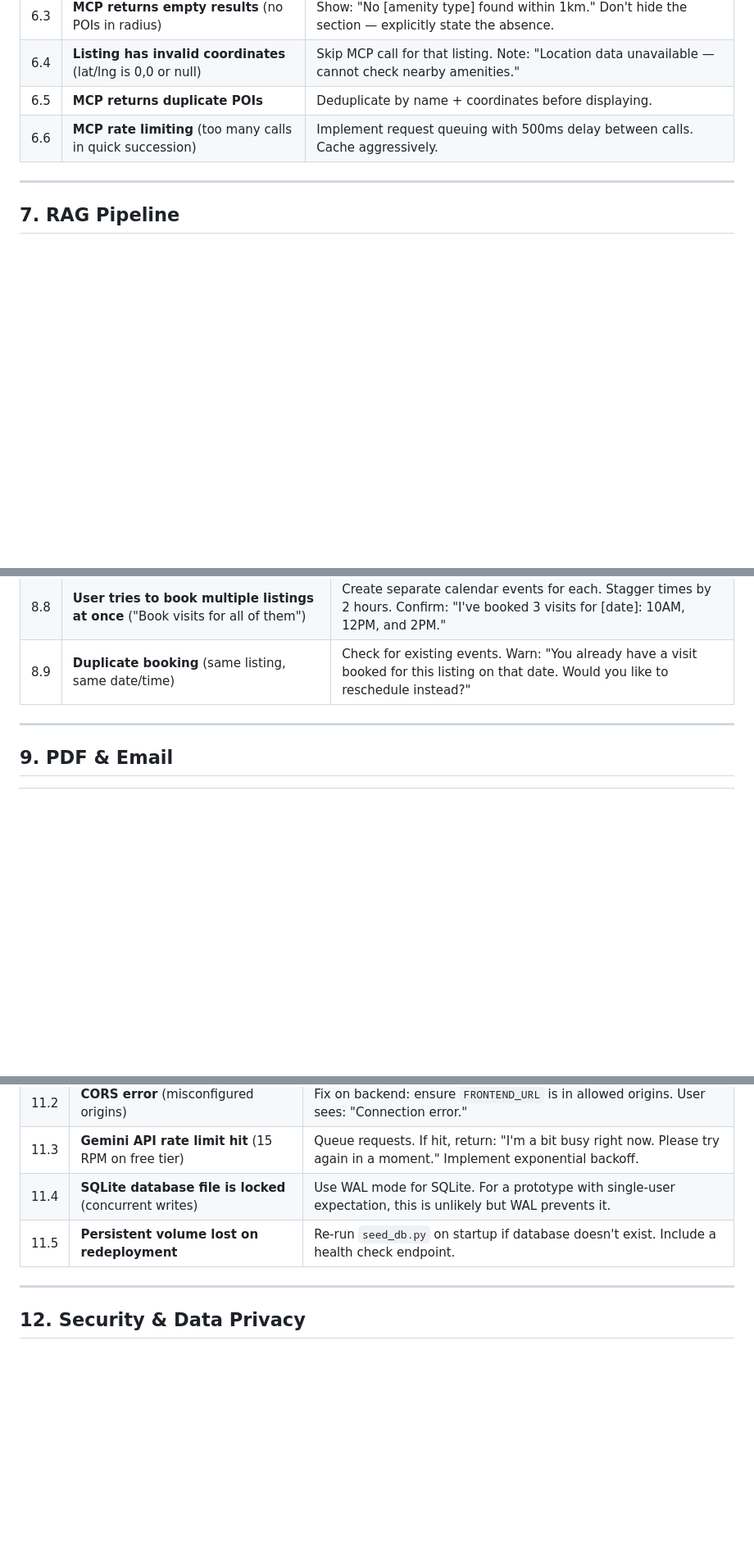
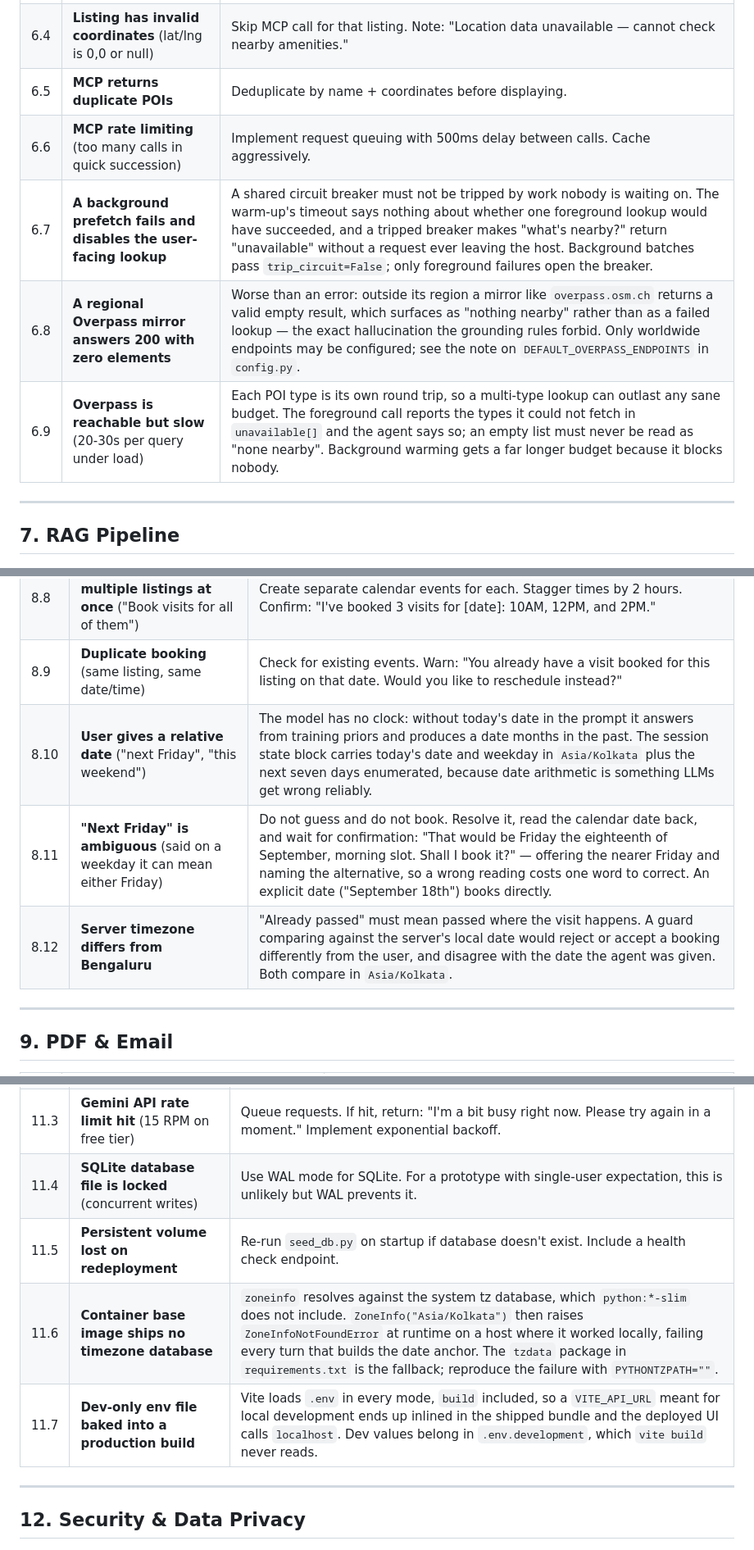
Before and after one commit to risvan1605/Property-Scout, a Markdown page: Docs/edgecase.md, 3 parts joined by grey strips. Shown at 82% size. Drawn GitHub-style; blank space fills up the shorter version.

Commit message:
Catalog the edge cases found while fixing the booking and POI bugs
Eight entries, each one a failure that actually occurred rather than a
hypothetical:

- 6.7  a background prefetch tripping a shared circuit breaker and
       disabling the foreground lookup nobody had asked it to guard
- 6.8  a regional Overpass mirror answering 200 with zero elements, which
       surfaces as "nothing nearby" instead of as a failed lookup
- 6.9  Overpass reachable but slow enough to outlast any sane budget
- 8.10 relative dates resolved against nothing, so the model answers from
       training priors and lands months in the past
- 8.11 "next Friday" being genuinely ambiguous on a weekday
- 8.12 a past-date guard comparing against the server's timezone rather
       than Bengaluru's
- 11.6 python:*-slim shipping no tz database, so ZoneInfo raises in the
       container after working locally
- 11.7 Vite loading .env in build mode, baking a dev API URL into the
       shipped bundle

Co-Authored-By: Claude Opus 5 (1M context) <noreply@anthropic.com>

```diff
--- a/Docs/edgecase.md
+++ b/Docs/edgecase.md
@@ -86,6 +86,9 @@ A comprehensive catalog of edge cases organized by system component. Each entry
 | 6.4 | **Listing has invalid coordinates** (lat/lng is 0,0 or null) | Skip MCP call for that listing. Note: "Location data unavailable — cannot check nearby amenities." |
 | 6.5 | **MCP returns duplicate POIs** | Deduplicate by name + coordinates before displaying. |
 | 6.6 | **MCP rate limiting** (too many calls in quick succession) | Implement request queuing with 500ms delay between calls. Cache aggressively. |
+| 6.7 | **A background prefetch fails and disables the user-facing lookup** | A shared circuit breaker must not be tripped by work nobody is waiting on. The warm-up's timeout says nothing about whether one foreground lookup would have succeeded, and a tripped breaker makes "what's nearby?" return "unavailable" without a request ever leaving the host. Background batches pass `trip_circuit=False`; only foreground failures open the breaker. |
+| 6.8 | **A regional Overpass mirror answers 200 with zero elements** | Worse than an error: outside its region a mirror like `overpass.osm.ch` returns a valid empty result, which surfaces as "nothing nearby" rather than as a failed lookup — the exact hallucination the grounding rules forbid. Only worldwide endpoints may be configured; see the note on `DEFAULT_OVERPASS_ENDPOINTS` in `config.py`. |
+| 6.9 | **Overpass is reachable but slow** (20-30s per query under load) | Each POI type is its own round trip, so a multi-type lookup can outlast any sane budget. The foreground call reports the types it could not fetch in `unavailable[]` and the agent says so; an empty list must never be read as "none nearby". Background warming gets a far longer budget because it blocks nobody. |
 
 ---
 
@@ -114,6 +117,9 @@ A comprehensive catalog of edge cases organized by system component. Each entry
 | 8.7 | **User tries to book without any shortlist** | Say: "You don't have a shortlist yet. Tell me your preferences first, and once you like a listing, I'll help you book a visit." |
 | 8.8 | **User tries to book multiple listings at once** ("Book visits for all of them") | Create separate calendar events for each. Stagger times by 2 hours. Confirm: "I've booked 3 visits for [date]: 10AM, 12PM, and 2PM." |
 | 8.9 | **Duplicate booking** (same listing, same date/time) | Check for existing events. Warn: "You already have a visit booked for this listing on that date. Would you like to reschedule instead?" |
+| 8.10 | **User gives a relative date** ("next Friday", "this weekend") | The model has no clock: without today's date in the prompt it answers from training priors and produces a date months in the past. The session state block carries today's date and weekday in `Asia/Kolkata` plus the next seven days enumerated, because date arithmetic is something LLMs get wrong reliably. |
+| 8.11 | **"Next Friday" is ambiguous** (said on a weekday it can mean either Friday) | Do not guess and do not book. Resolve it, read the calendar date back, and wait for confirmation: "That would be Friday the eighteenth of September, morning slot. Shall I book it?" — offering the nearer Friday and naming the alternative, so a wrong reading costs one word to correct. An explicit date ("September 18th") books directly. |
+| 8.12 | **Server timezone differs from Bengaluru** | "Already passed" must mean passed where the visit happens. A guard comparing against the server's local date would reject or accept a booking differently from the user, and disagree with the date the agent was given. Both compare in `Asia/Kolkata`. |
 
 ---
 
@@ -151,6 +157,8 @@ A comprehensive catalog of edge cases organized by system component. Each entry
 | 11.3 | **Gemini API rate limit hit** (15 RPM on free tier) | Queue requests. If hit, return: "I'm a bit busy right now. Please try again in a moment." Implement exponential backoff. |
 | 11.4 | **SQLite database file is locked** (concurrent writes) | Use WAL mode for SQLite. For a prototype with single-user expectation, this is unlikely but WAL prevents it. |
 | 11.5 | **Persistent volume lost on redeployment** | Re-run `seed_db.py` on startup if database doesn't exist. Include a health check endpoint. |
+| 11.6 | **Container base image ships no timezone database** | `zoneinfo` resolves against the system tz database, which `python:*-slim` does not include. `ZoneInfo("Asia/Kolkata")` then raises `ZoneInfoNotFoundError` at runtime on a host where it worked locally, failing every turn that builds the date anchor. The `tzdata` package in `requirements.txt` is the fallback; reproduce the failure with `PYTHONTZPATH=""`. |
+| 11.7 | **Dev-only env file baked into a production build** | Vite loads `.env` in every mode, `build` included, so a `VITE_API_URL` meant for local development ends up inlined in the shipped bundle and the deployed UI calls `localhost`. Dev values belong in `.env.development`, which `vite build` never reads. |
 
 ---
 
```
